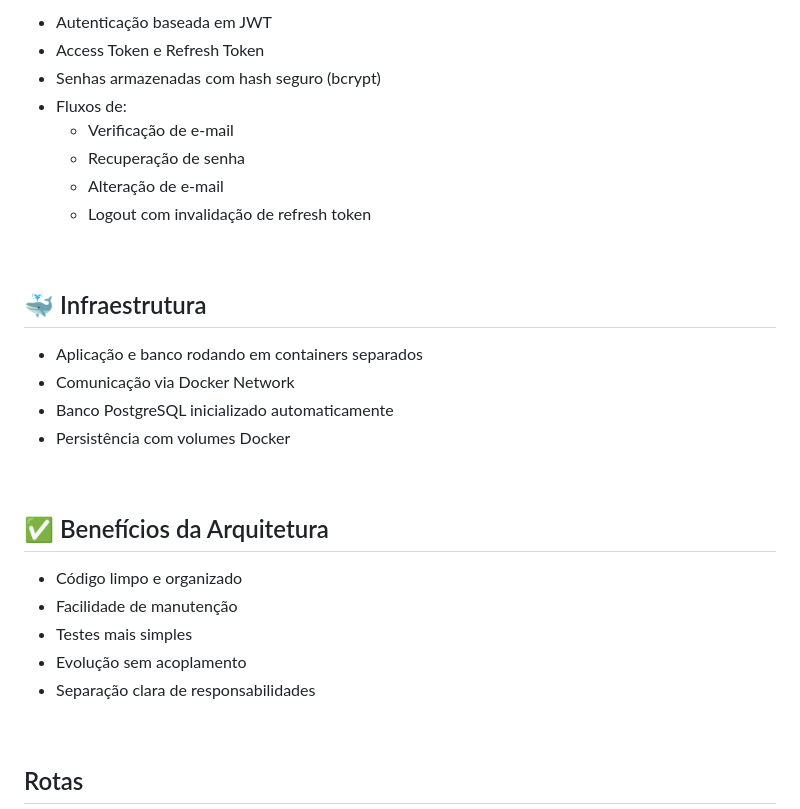
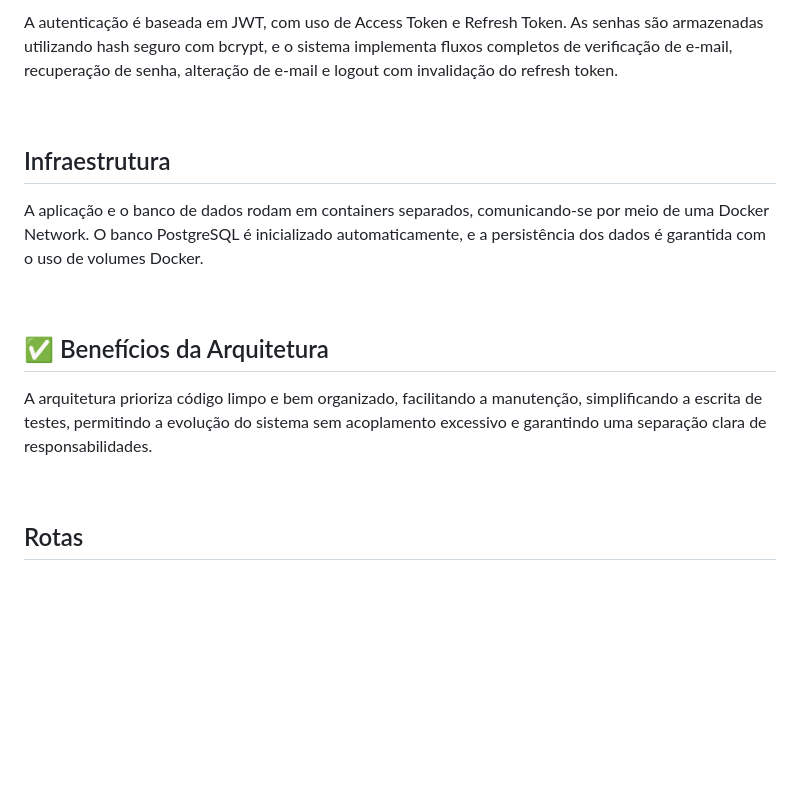
Before and after one commit to DouglaasPH/api_agendify, a Markdown page: README.md, the part around one of its changes. GitHub-like rendering; blank space fills up the shorter version.

```diff
--- a/README.md
+++ b/README.md
@@ -213,31 +185,17 @@ Implementa os detalhes técnicos.
 
-- Autenticação baseada em JWT
-- Access Token e Refresh Token
-- Senhas armazenadas com hash seguro (bcrypt)
-- Fluxos de:
-  - Verificação de e-mail
-  - Recuperação de senha
-  - Alteração de e-mail
-  - Logout com invalidação de refresh token
+A autenticação é baseada em JWT, com uso de Access Token e Refresh Token. As senhas são armazenadas utilizando hash seguro com bcrypt, e o sistema implementa fluxos completos de verificação de e-mail, recuperação de senha, alteração de e-mail e logout com invalidação do refresh token.
 
 <br>
 
-## 🐳 Infraestrutura
+## Infraestrutura
 
-- Aplicação e banco rodando em containers separados
-- Comunicação via Docker Network
-- Banco PostgreSQL inicializado automaticamente
-- Persistência com volumes Docker
+A aplicação e o banco de dados rodam em containers separados, comunicando-se por meio de uma Docker Network. O banco PostgreSQL é inicializado automaticamente, e a persistência dos dados é garantida com o uso de volumes Docker.
 
 <br>
 
 ## ✅ Benefícios da Arquitetura
 
-- Código limpo e organizado
-- Facilidade de manutenção
-- Testes mais simples
-- Evolução sem acoplamento
-- Separação clara de responsabilidades
+A arquitetura prioriza código limpo e bem organizado, facilitando a manutenção, simplificando a escrita de testes, permitindo a evolução do sistema sem acoplamento excessivo e garantindo uma separação clara de responsabilidades.
 
 <br>
 
```
Also changed, not shown: other parts of README.md (+21 -55 lines).
